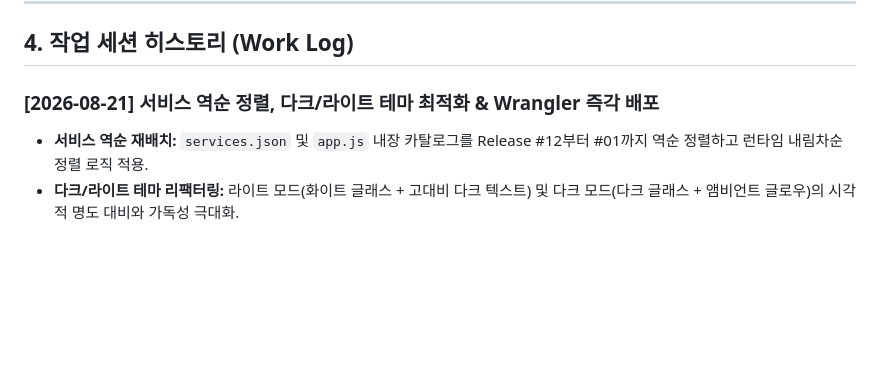
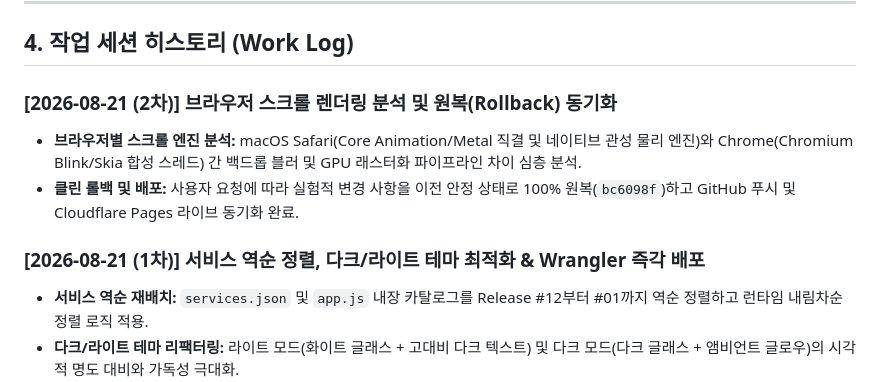
Before and after one commit to drbrookskim/drbrooksservices, a Markdown page: memory.md, the part around the change. GitHub-like rendering; blank space fills up the shorter version.

Commit message:
docs: update memory.md with browser scroll analysis and rollback session

```diff
--- a/memory.md
+++ b/memory.md
@@ -54,7 +54,11 @@
 
 ## 4. 작업 세션 히스토리 (Work Log)
 
-### [2026-08-21] 서비스 역순 정렬, 다크/라이트 테마 최적화 & Wrangler 즉각 배포
+### [2026-08-21 (2차)] 브라우저 스크롤 렌더링 분석 및 원복(Rollback) 동기화
+- **브라우저별 스크롤 엔진 분석:** macOS Safari(Core Animation/Metal 직결 및 네이티브 관성 물리 엔진)와 Chrome(Chromium Blink/Skia 합성 스레드) 간 백드롭 블러 및 GPU 래스터화 파이프라인 차이 심층 분석.
+- **클린 롤백 및 배포:** 사용자 요청에 따라 실험적 변경 사항을 이전 안정 상태로 100% 원복(`bc6098f`)하고 GitHub 푸시 및 Cloudflare Pages 라이브 동기화 완료.
+
+### [2026-08-21 (1차)] 서비스 역순 정렬, 다크/라이트 테마 최적화 & Wrangler 즉각 배포
 - **서비스 역순 재배치:** `services.json` 및 `app.js` 내장 카탈로그를 Release #12부터 #01까지 역순 정렬하고 런타임 내림차순 정렬 로직 적용.
 - **다크/라이트 테마 리팩터링:** 라이트 모드(화이트 글래스 + 고대비 다크 텍스트) 및 다크 모드(다크 글래스 + 앰비언트 글로우)의 시각적 명도 대비와 가독성 극대화.
 - **캐시 버스팅 및 Wrangler 직접 배포:** `index.html`과 `app.js`에 버전 쿼리스트링(`?v=20260821_01`)을 적용하고 `npx wrangler pages deploy`를 통해 Cloudflare Pages에 즉시 반영.
```
